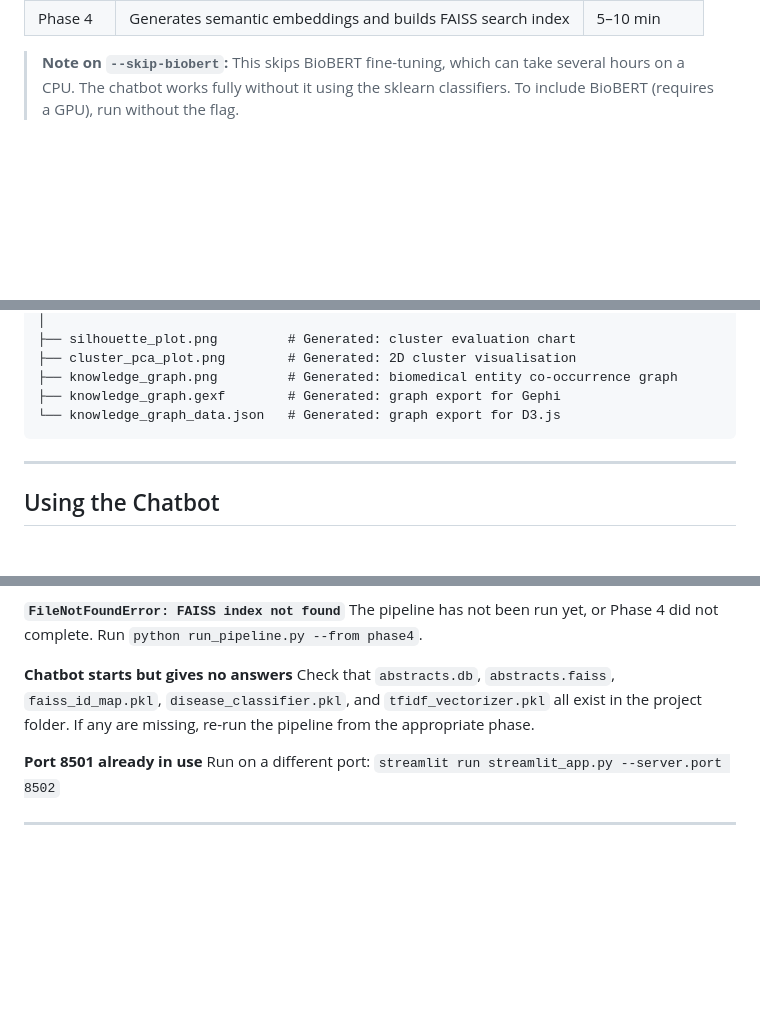
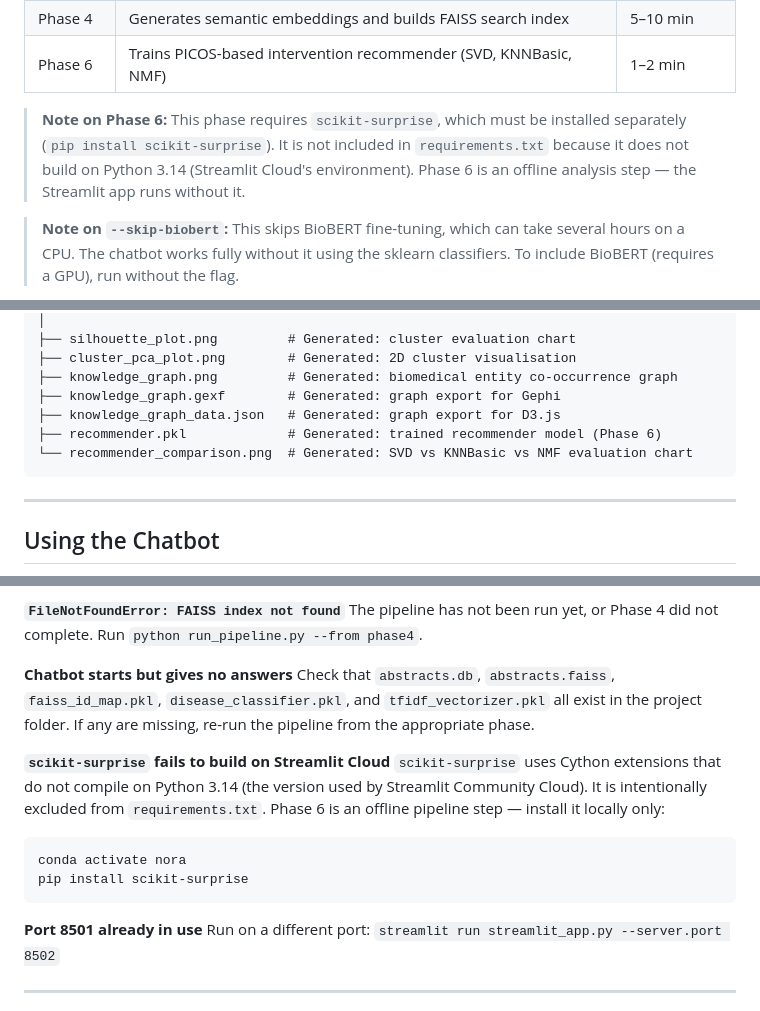
Before and after one commit to jvuhoang/DTI5125-Capstone, a Markdown page: README.md, 3 parts joined by grey strips. GitHub-like rendering; blank space fills up the shorter version.

````diff
--- a/README.md
+++ b/README.md
@@ -109,6 +109,9 @@ This runs all offline phases in sequence:
 | Phase 3 | Trains disease classifiers (LinearSVC, Logistic Regression) | 2–3 min |
 | Phase 3b | Builds a biomedical knowledge graph | 1 min |
 | Phase 4 | Generates semantic embeddings and builds FAISS search index | 5–10 min |
+| Phase 6 | Trains PICOS-based intervention recommender (SVD, KNNBasic, NMF) | 1–2 min |
+
+> **Note on Phase 6:** This phase requires `scikit-surprise`, which must be installed separately (`pip install scikit-surprise`). It is not included in `requirements.txt` because it does not build on Python 3.14 (Streamlit Cloud's environment). Phase 6 is an offline analysis step — the Streamlit app runs without it.
 
 > **Note on `--skip-biobert`:** This skips BioBERT fine-tuning, which can take several hours on a CPU. The chatbot works fully without it using the sklearn classifiers. To include BioBERT (requires a GPU), run without the flag.
 
@@ -164,7 +168,9 @@ DTI5125 Capstone/
 ├── cluster_pca_plot.png        # Generated: 2D cluster visualisation
 ├── knowledge_graph.png         # Generated: biomedical entity co-occurrence graph
 ├── knowledge_graph.gexf        # Generated: graph export for Gephi
-└── knowledge_graph_data.json   # Generated: graph export for D3.js
+├── knowledge_graph_data.json   # Generated: graph export for D3.js
+├── recommender.pkl             # Generated: trained recommender model (Phase 6)
+└── recommender_comparison.png  # Generated: SVD vs KNNBasic vs NMF evaluation chart
 ```
 
 ---
@@ -219,6 +226,13 @@ The pipeline has not been run yet, or Phase 4 did not complete. Run `python run_
 **Chatbot starts but gives no answers**
 Check that `abstracts.db`, `abstracts.faiss`, `faiss_id_map.pkl`, `disease_classifier.pkl`, and `tfidf_vectorizer.pkl` all exist in the project folder. If any are missing, re-run the pipeline from the appropriate phase.
 
+**`scikit-surprise` fails to build on Streamlit Cloud**
+`scikit-surprise` uses Cython extensions that do not compile on Python 3.14 (the version used by Streamlit Community Cloud). It is intentionally excluded from `requirements.txt`. Phase 6 is an offline pipeline step — install it locally only:
+```bash
+conda activate nora
+pip install scikit-surprise
+```
+
 **Port 8501 already in use**
 Run on a different port: `streamlit run streamlit_app.py --server.port 8502`
 
````
Also changed, not shown: other parts of README.md (+3 -0 lines).
